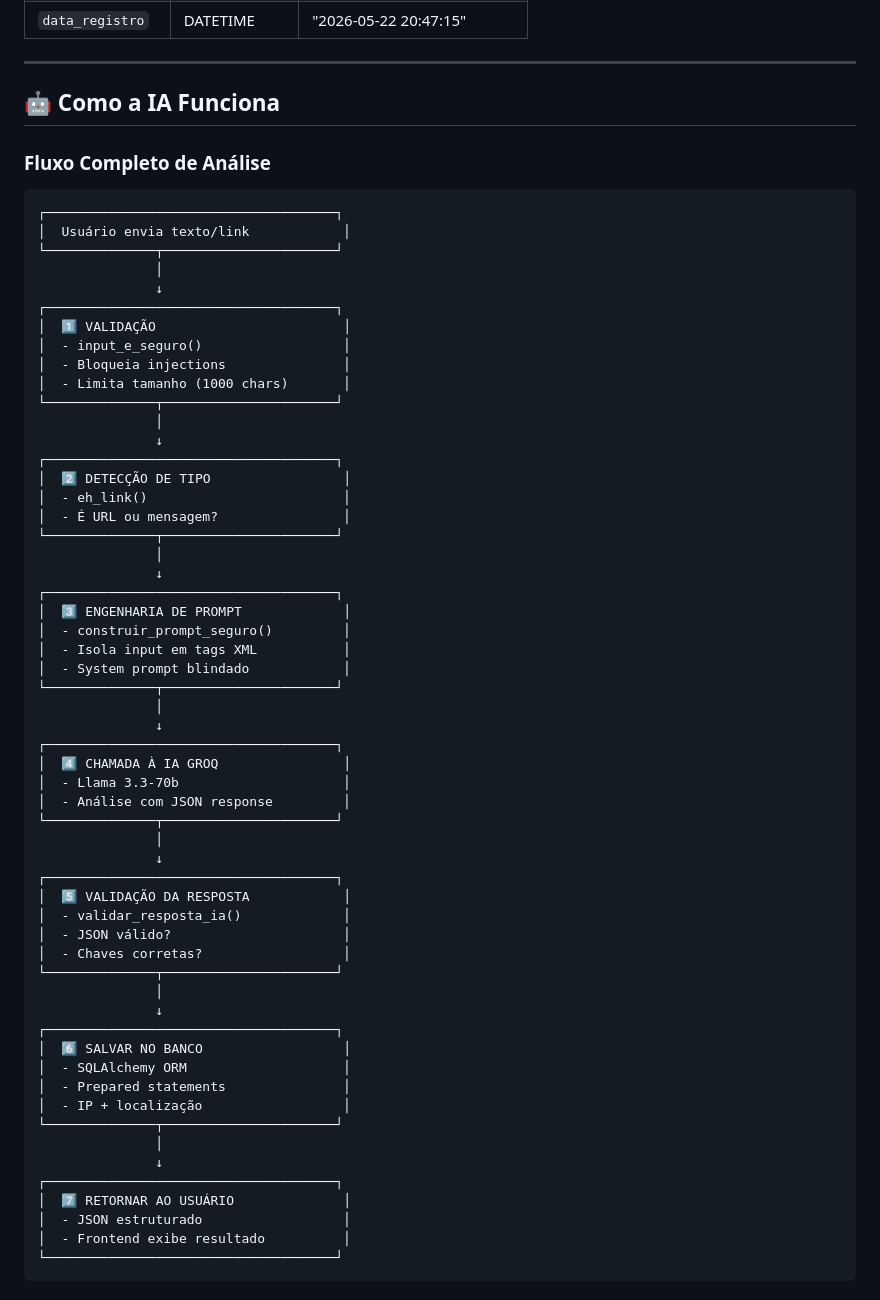
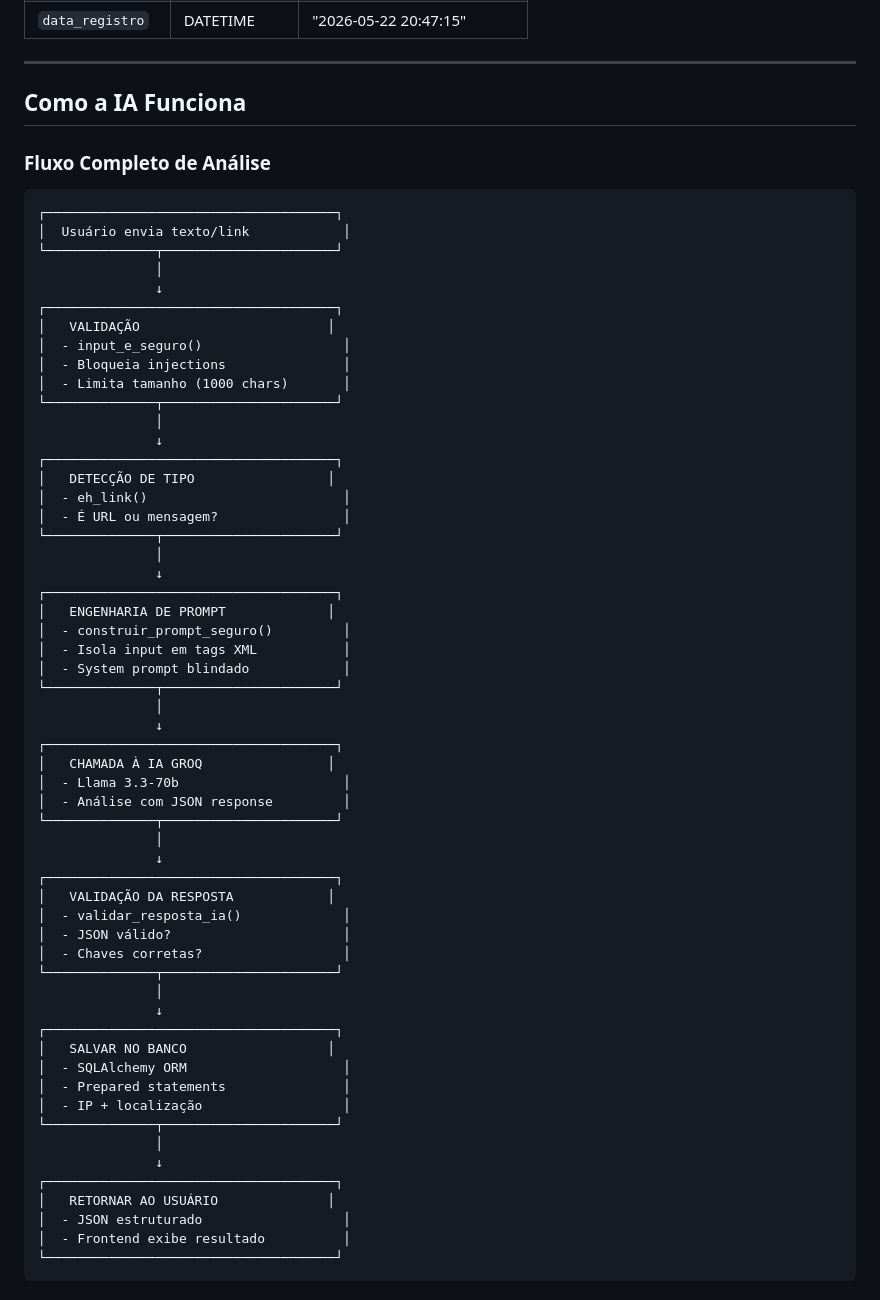
Before and after one commit to falcaozitos3-rgb/Escudo_Digital, a Markdown page: README.md, the part around one of its changes. GitHub-like rendering.

```diff
--- a/README.md
+++ b/README.md
@@ -311,7 +311,7 @@ Content-Type: application/json
 
 ---
 
-## 🤖 Como a IA Funciona
+##  Como a IA Funciona
 
 ### Fluxo Completo de Análise
 
@@ -322,7 +322,7 @@ Content-Type: application/json
                │
                ↓
 ┌─────────────────────────────────────┐
-│  1️⃣ VALIDAÇÃO                        │
+│   VALIDAÇÃO                        │
 │  - input_e_seguro()                  │
 │  - Bloqueia injections               │
 │  - Limita tamanho (1000 chars)       │
@@ -330,14 +330,14 @@ Content-Type: application/json
                │
                ↓
 ┌─────────────────────────────────────┐
-│  2️⃣ DETECÇÃO DE TIPO                 │
+│   DETECÇÃO DE TIPO                 │
 │  - eh_link()                         │
 │  - É URL ou mensagem?                │
 └──────────────┬──────────────────────┘
                │
                ↓
 ┌─────────────────────────────────────┐
-│  3️⃣ ENGENHARIA DE PROMPT             │
+│   ENGENHARIA DE PROMPT             │
 │  - construir_prompt_seguro()         │
 │  - Isola input em tags XML           │
 │  - System prompt blindado            │
@@ -345,14 +345,14 @@ Content-Type: application/json
                │
                ↓
 ┌─────────────────────────────────────┐
-│  4️⃣ CHAMADA À IA GROQ                │
+│   CHAMADA À IA GROQ                │
 │  - Llama 3.3-70b                     │
 │  - Análise com JSON response         │
 └──────────────┬──────────────────────┘
                │
                ↓
 ┌─────────────────────────────────────┐
-│  5️⃣ VALIDAÇÃO DA RESPOSTA            │
+│   VALIDAÇÃO DA RESPOSTA            │
 │  - validar_resposta_ia()             │
 │  - JSON válido?                      │
 │  - Chaves corretas?                  │
@@ -360,7 +360,7 @@ Content-Type: application/json
                │
                ↓
 ┌─────────────────────────────────────┐
-│  6️⃣ SALVAR NO BANCO                  │
+│   SALVAR NO BANCO                  │
 │  - SQLAlchemy ORM                    │
 │  - Prepared statements               │
 │  - IP + localização                  │
@@ -368,7 +368,7 @@ Content-Type: application/json
                │
                ↓
 ┌─────────────────────────────────────┐
-│  7️⃣ RETORNAR AO USUÁRIO              │
+│   RETORNAR AO USUÁRIO              │
 │  - JSON estruturado                  │
 │  - Frontend exibe resultado          │
 └─────────────────────────────────────┘
```
Also changed, not shown: other parts of README.md (+77 -78 lines).
